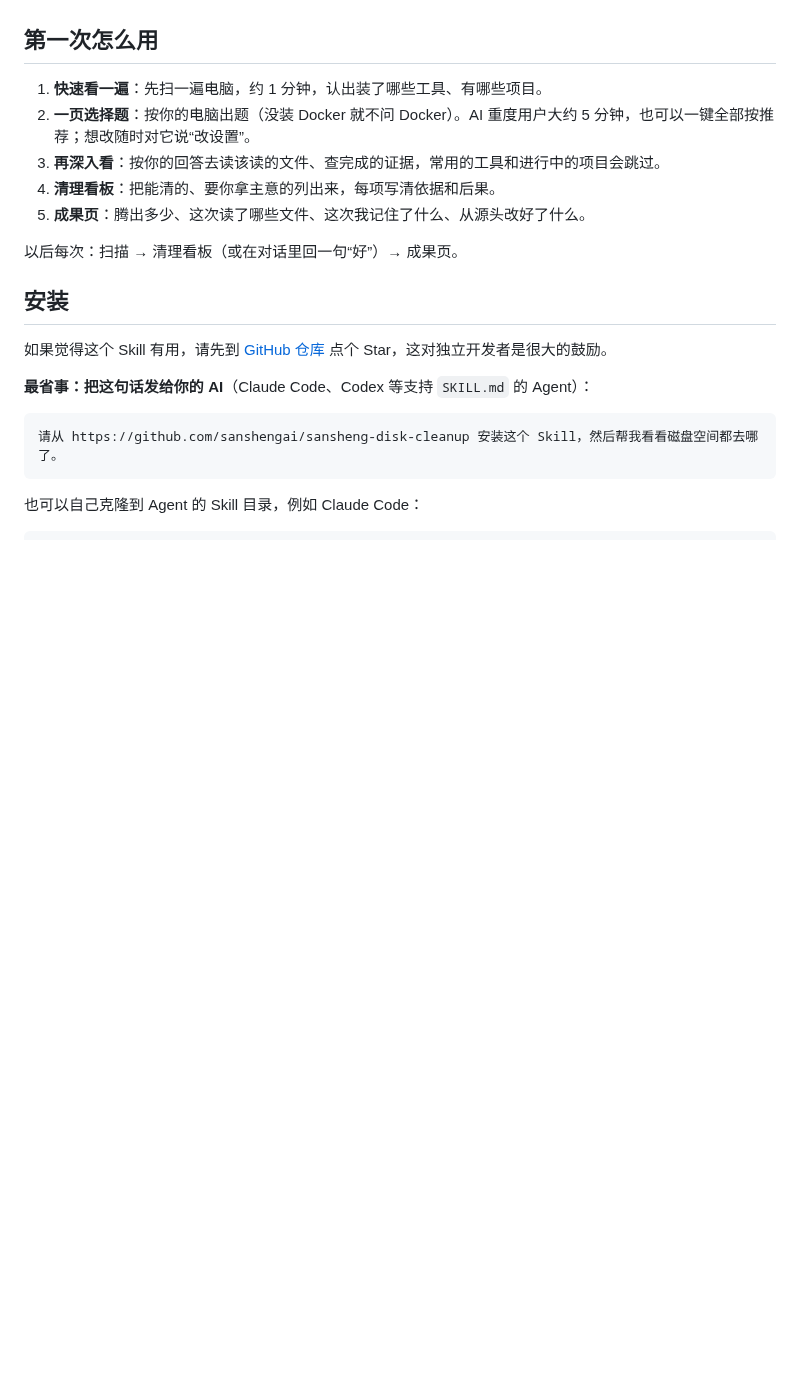
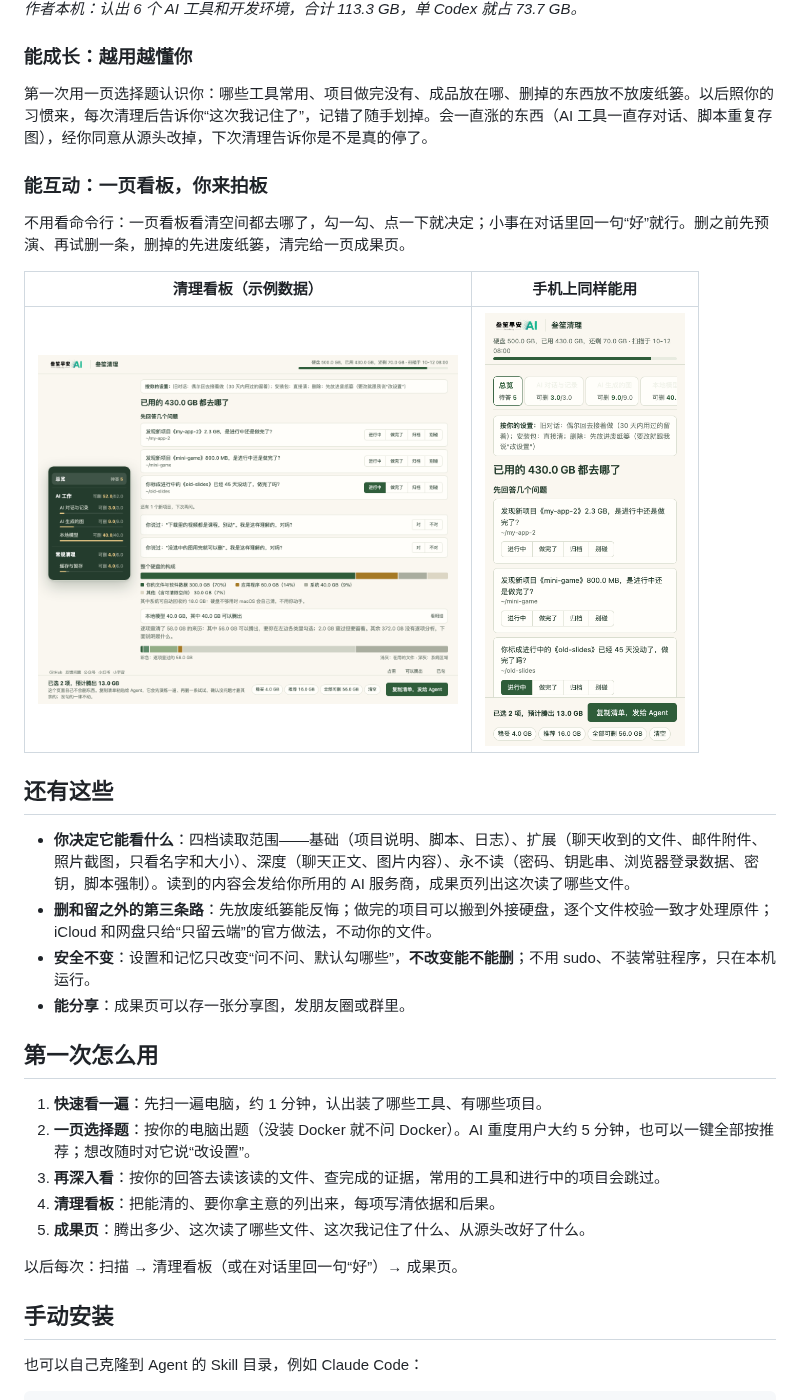
Before and after one commit to sanshengai/sansheng-disk-cleanup, a Markdown page: README.md, the part around one of its changes. Drawn GitHub-style; blank space fills up the shorter version.

````diff
--- a/README.md
+++ b/README.md
@@ -18,3 +29,23 @@
+*作者本机：认出 6 个 AI 工具和开发环境，合计 113.3 GB，单 Codex 就占 73.7 GB。*
+
+### 能成长：越用越懂你
+
+第一次用一页选择题认识你：哪些工具常用、项目做完没有、成品放在哪、删掉的东西放不放废纸篓。以后照你的习惯来，每次清理后告诉你“这次我记住了”，记错了随手划掉。会一直涨的东西（AI 工具一直存对话、脚本重复存图），经你同意从源头改掉，下次清理告诉你是不是真的停了。
+
+### 能互动：一页看板，你来拍板
+
+不用看命令行：一页看板看清空间都去哪了，勾一勾、点一下就决定；小事在对话里回一句“好”就行。删之前先预演、再试删一条，删掉的先进废纸篓，清完给一页成果页。
+
+| 清理看板（示例数据） | 手机上同样能用 |
+|---|---|
+| <img src="assets/screenshots/board-overview.png" alt="清理看板：按你的设置、新项目单题卡、待确认的规则、整盘构成、三档按钮" width="420"> | <img src="assets/screenshots/board-mobile.png" alt="清理看板，手机宽度" width="200"> |
+
+## 还有这些
+
+- **你决定它能看什么**：四档读取范围——基础（项目说明、脚本、日志）、扩展（聊天收到的文件、邮件附件、照片截图，只看名字和大小）、深度（聊天正文、图片内容）、永不读（密码、钥匙串、浏览器登录数据、密钥，脚本强制）。读到的内容会发给你所用的 AI 服务商，成果页列出这次读了哪些文件。
+- **删和留之外的第三条路**：先放废纸篓能反悔；做完的项目可以搬到外接硬盘，逐个文件校验一致才处理原件；iCloud 和网盘只给“只留云端”的官方做法，不动你的文件。
+- **安全不变**：设置和记忆只改变“问不问、默认勾哪些”，**不改变能不能删**；不用 sudo、不装常驻程序，只在本机运行。
+- **能分享**：成果页可以存一张分享图，发朋友圈或群里。
 
 ## 第一次怎么用
 
@@ -26,15 +57,7 @@
 
 以后每次：扫描 → 清理看板（或在对话里回一句“好”）→ 成果页。
 
-## 安装
-
-如果觉得这个 Skill 有用，请先到 [GitHub 仓库](https://github.com/sanshengai/sansheng-disk-cleanup) 点个 Star，这对独立开发者是很大的鼓励。
-
-**最省事：把这句话发给你的 AI**（Claude Code、Codex 等支持 `SKILL.md` 的 Agent）：
-
-```text
-请从 https://github.com/sanshengai/sansheng-disk-cleanup 安装这个 Skill，然后帮我看看磁盘空间都去哪了。
-```
+## 手动安装
 
 也可以自己克隆到 Agent 的 Skill 目录，例如 Claude Code：
 
````
Also changed, not shown: other parts of README.md (+24 -35 lines), CHANGELOG.md (+8 -0 lines), assets/screenshots/report-desktop.png, assets/screenshots/setup-tools.png, 2 other files.
